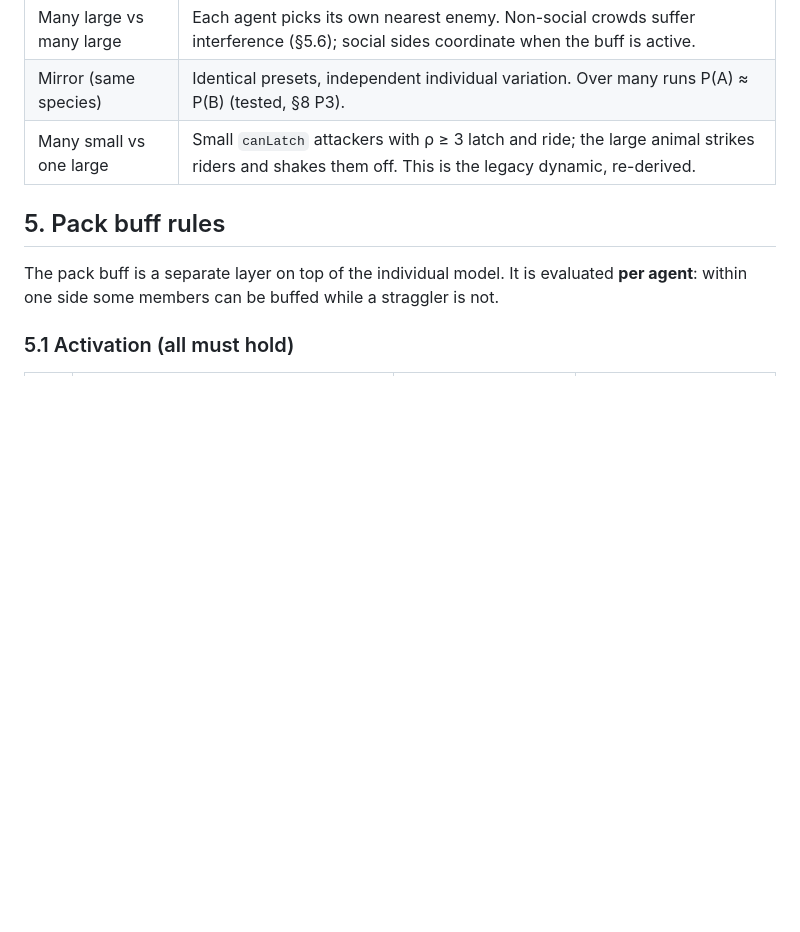
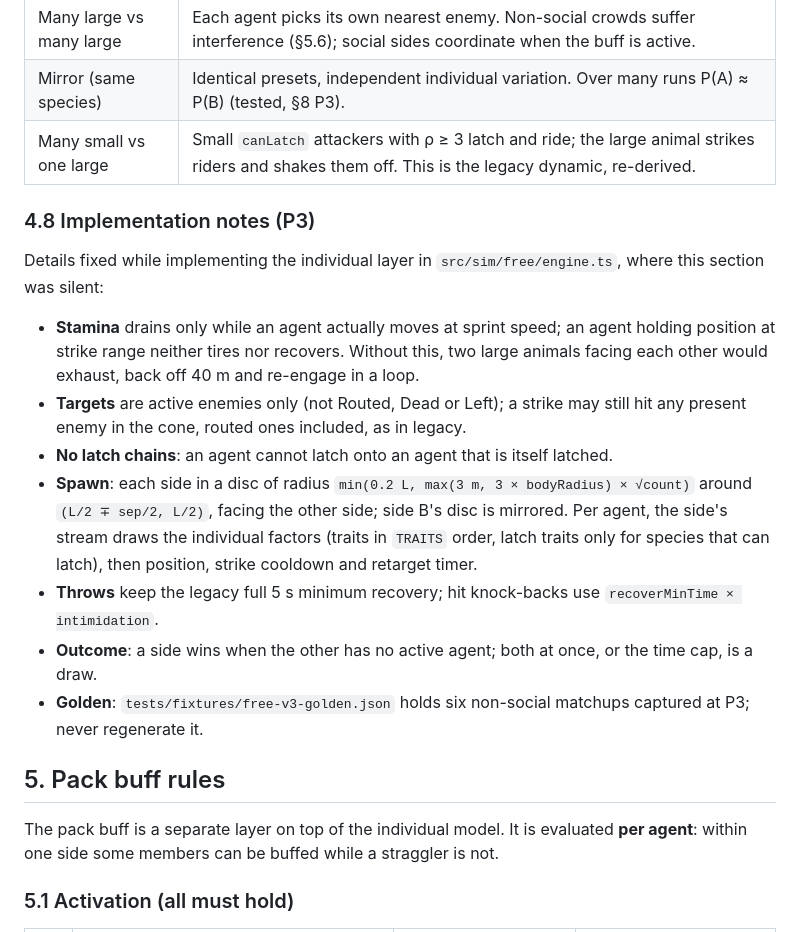
Before and after one commit to VinylStage/trex_vs_tiger_sim, a Markdown page: docs/design/FREE-MATCHUPS.md, the part around the change. Rendered like a GitHub page; blank space fills up the shorter version.

Commit message:
docs(design): record P3 implementation details (§4.8)
Co-Authored-By: Claude Opus 5.5 <noreply@anthropic.com>
Claude-Session: https://claude.ai/code/session_01Tty7UUVucvdB39hMCvCDkT

```diff
--- a/docs/design/FREE-MATCHUPS.md
+++ b/docs/design/FREE-MATCHUPS.md
@@ -271,6 +271,18 @@ Randomness comes from two streams, `deriveSeed(seed, run, SALT_A)` and `deriveSe
 | Mirror (same species)    | Identical presets, independent individual variation. Over many runs P(A) ≈ P(B) (tested, §8 P3).                                                   |
 | Many small vs one large  | Small `canLatch` attackers with ρ ≥ 3 latch and ride; the large animal strikes riders and shakes them off. This is the legacy dynamic, re-derived. |
 
+### 4.8 Implementation notes (P3)
+
+Details fixed while implementing the individual layer in `src/sim/free/engine.ts`, where this section was silent:
+
+- **Stamina** drains only while an agent actually moves at sprint speed; an agent holding position at strike range neither tires nor recovers. Without this, two large animals facing each other would exhaust, back off 40 m and re-engage in a loop.
+- **Targets** are active enemies only (not Routed, Dead or Left); a strike may still hit any present enemy in the cone, routed ones included, as in legacy.
+- **No latch chains**: an agent cannot latch onto an agent that is itself latched.
+- **Spawn**: each side in a disc of radius `min(0.2 L, max(3 m, 3 × bodyRadius) × √count)` around `(L/2 ∓ sep/2, L/2)`, facing the other side; side B's disc is mirrored. Per agent, the side's stream draws the individual factors (traits in `TRAITS` order, latch traits only for species that can latch), then position, strike cooldown and retarget timer.
+- **Throws** keep the legacy full 5 s minimum recovery; hit knock-backs use `recoverMinTime × intimidation`.
+- **Outcome**: a side wins when the other has no active agent; both at once, or the time cap, is a draw.
+- **Golden**: `tests/fixtures/free-v3-golden.json` holds six non-social matchups captured at P3; never regenerate it.
+
 ## 5. Pack buff rules
 
 The pack buff is a separate layer on top of the individual model. It is evaluated **per agent**: within one side some members can be buffed while a straggler is not.
```
